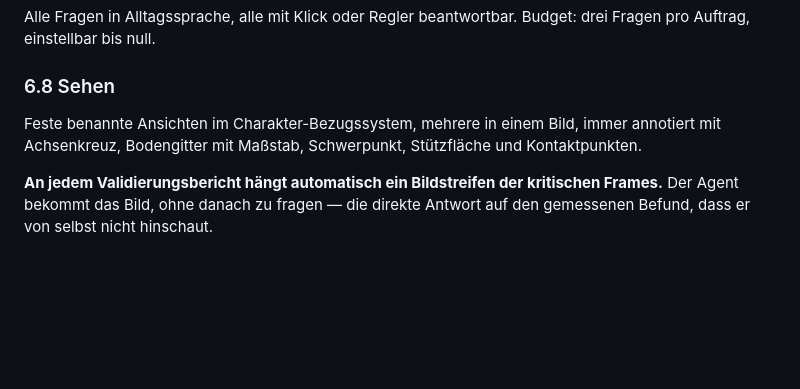
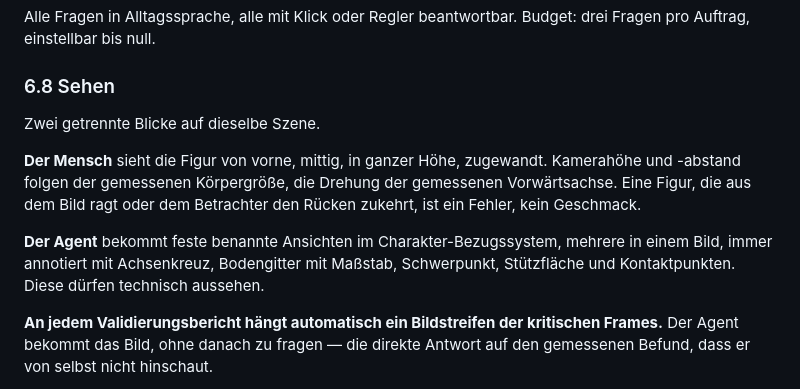
Before and after one commit to urbanlama/webmcp-character-animation, a Markdown page: docs/plan.md, the part around the change. Drawn GitHub-style; blank space fills up the shorter version.

```diff
--- a/docs/plan.md
+++ b/docs/plan.md
@@ -442,9 +442,16 @@ Fragen pro Auftrag, einstellbar bis null.
 
 ### 6.8 Sehen
 
-Feste benannte Ansichten im Charakter-Bezugssystem, mehrere in einem Bild, immer
-annotiert mit Achsenkreuz, Bodengitter mit Maßstab, Schwerpunkt, Stützfläche und
-Kontaktpunkten.
+Zwei getrennte Blicke auf dieselbe Szene.
+
+**Der Mensch** sieht die Figur von vorne, mittig, in ganzer Höhe, zugewandt. Kamerahöhe
+und -abstand folgen der gemessenen Körpergröße, die Drehung der gemessenen
+Vorwärtsachse. Eine Figur, die aus dem Bild ragt oder dem Betrachter den Rücken zukehrt,
+ist ein Fehler, kein Geschmack.
+
+**Der Agent** bekommt feste benannte Ansichten im Charakter-Bezugssystem, mehrere in
+einem Bild, immer annotiert mit Achsenkreuz, Bodengitter mit Maßstab, Schwerpunkt,
+Stützfläche und Kontaktpunkten. Diese dürfen technisch aussehen.
 
 **An jedem Validierungsbericht hängt automatisch ein Bildstreifen der kritischen
 Frames.** Der Agent bekommt das Bild, ohne danach zu fragen — die direkte Antwort auf
```
Also changed, not shown: docs/umsetzung.md (+15 -0 lines).
